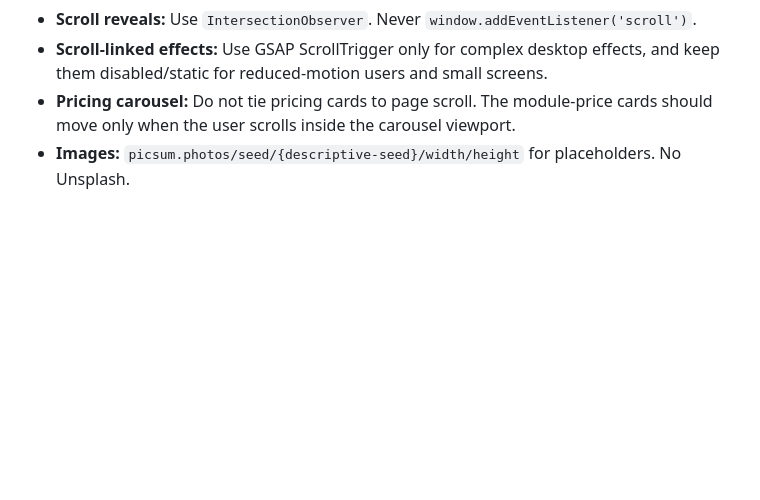
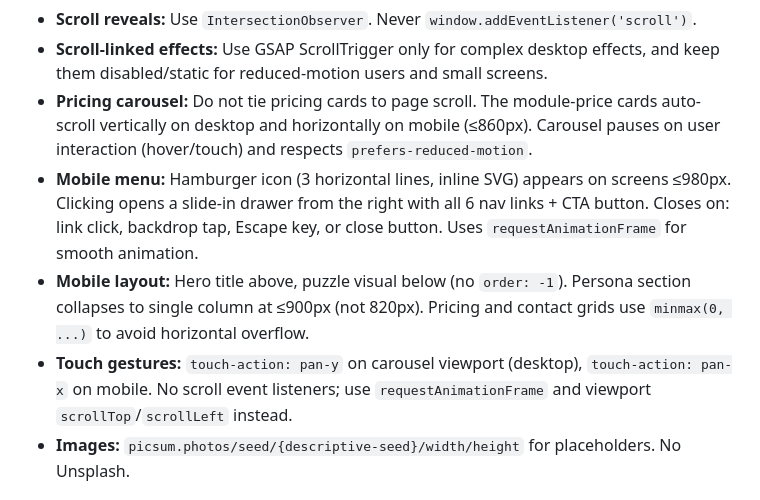
Before and after one commit to gannetlabs/startia, a Markdown page: CLAUDE.md, the part around the change. Rendered like a GitHub page; blank space fills up the shorter version.

Commit message:
Update CLAUDE.md and agents.md with mobile and carousel behavior
- Document hamburger menu for mobile (≤980px)
- Document carousel auto-scroll with requestAnimationFrame
- Document mobile layout changes (hero, persona, grid fixes)
- Document touch-action properties for mobile gestures
- Update scroll behavior guidance (IntersectionObserver for reveals, no scroll listeners)
- Clarify that carousel respects prefers-reduced-motion

Co-Authored-By: Claude Haiku 4.5 <noreply@anthropic.com>

```diff
--- a/CLAUDE.md
+++ b/CLAUDE.md
@@ -45,7 +45,10 @@ These rules apply whenever generating or modifying UI in this project:
 - **Animations:** `cubic-bezier(0.32, 0.72, 0, 1)` for all transitions. Never `linear` or `ease-in-out`.
 - **Scroll reveals:** Use `IntersectionObserver`. Never `window.addEventListener('scroll')`.
 - **Scroll-linked effects:** Use GSAP ScrollTrigger only for complex desktop effects, and keep them disabled/static for reduced-motion users and small screens.
-- **Pricing carousel:** Do not tie pricing cards to page scroll. The module-price cards should move only when the user scrolls inside the carousel viewport.
+- **Pricing carousel:** Do not tie pricing cards to page scroll. The module-price cards auto-scroll vertically on desktop and horizontally on mobile (≤860px). Carousel pauses on user interaction (hover/touch) and respects `prefers-reduced-motion`.
+- **Mobile menu:** Hamburger icon (3 horizontal lines, inline SVG) appears on screens ≤980px. Clicking opens a slide-in drawer from the right with all 6 nav links + CTA button. Closes on: link click, backdrop tap, Escape key, or close button. Uses `requestAnimationFrame` for smooth animation.
+- **Mobile layout:** Hero title above, puzzle visual below (no `order: -1`). Persona section collapses to single column at ≤900px (not 820px). Pricing and contact grids use `minmax(0, ...)` to avoid horizontal overflow.
+- **Touch gestures:** `touch-action: pan-y` on carousel viewport (desktop), `touch-action: pan-x` on mobile. No scroll event listeners; use `requestAnimationFrame` and viewport `scrollTop`/`scrollLeft` instead.
 - **Images:** `picsum.photos/seed/{descriptive-seed}/width/height` for placeholders. No Unsplash.
 
 ## Brand context
```
